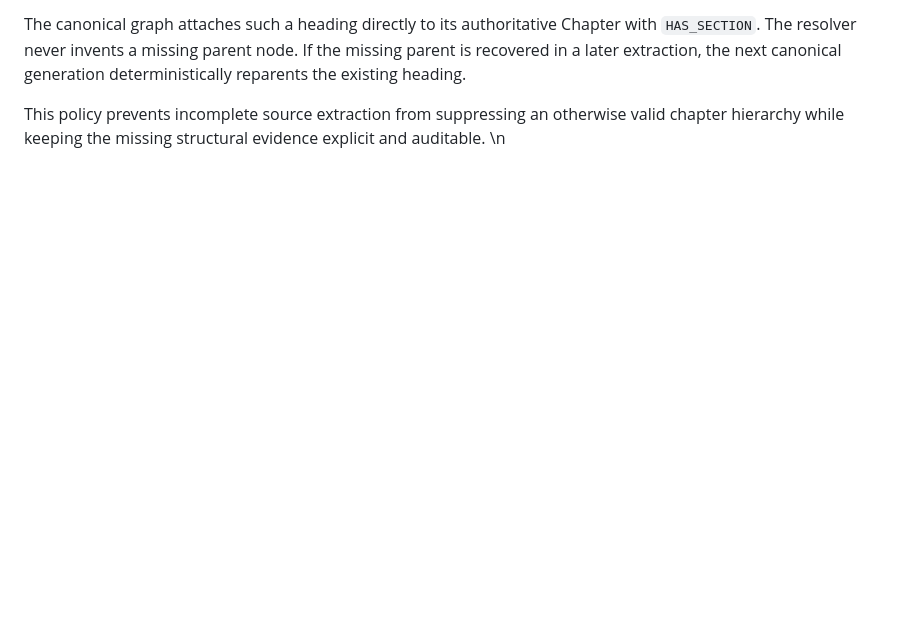
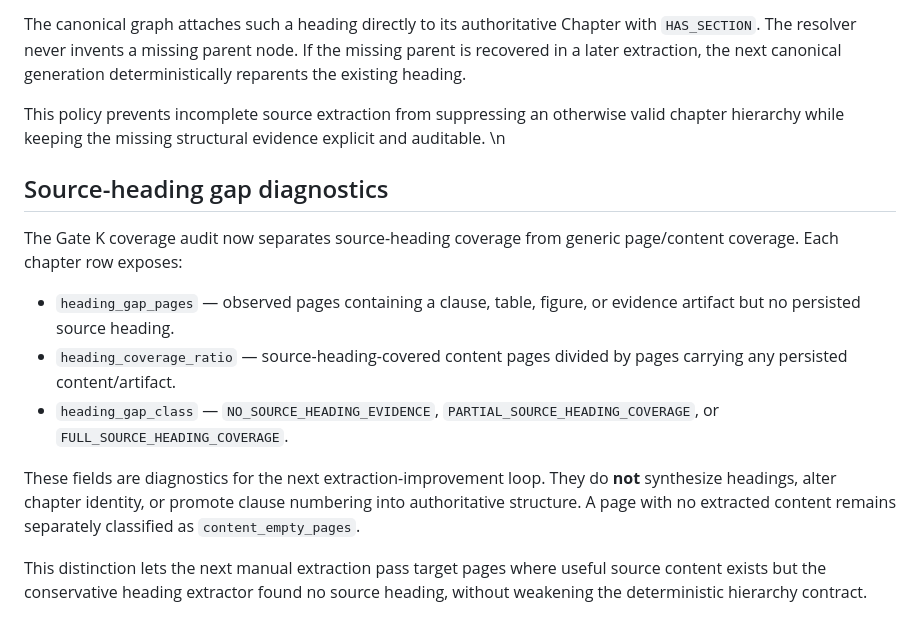
Before and after one commit to RohitBopche/RDSO-Drawings, a Markdown page: docs/Manual_Hierarchy_Resolver_v1.md, the part around the change. GitHub-like rendering; blank space fills up the shorter version.

Commit message:
docs: document manual heading gap diagnostics

```diff
--- a/docs/Manual_Hierarchy_Resolver_v1.md
+++ b/docs/Manual_Hierarchy_Resolver_v1.md
@@ -265,3 +265,15 @@ The canonical graph attaches such a heading directly to its authoritative Chapte
 
 This policy prevents incomplete source extraction from suppressing an otherwise valid chapter hierarchy while keeping the missing structural evidence explicit and auditable.
 \n
+
+## Source-heading gap diagnostics
+
+The Gate K coverage audit now separates source-heading coverage from generic page/content coverage. Each chapter row exposes:
+
+- `heading_gap_pages` — observed pages containing a clause, table, figure, or evidence artifact but no persisted source heading.
+- `heading_coverage_ratio` — source-heading-covered content pages divided by pages carrying any persisted content/artifact.
+- `heading_gap_class` — `NO_SOURCE_HEADING_EVIDENCE`, `PARTIAL_SOURCE_HEADING_COVERAGE`, or `FULL_SOURCE_HEADING_COVERAGE`.
+
+These fields are diagnostics for the next extraction-improvement loop. They do **not** synthesize headings, alter chapter identity, or promote clause numbering into authoritative structure. A page with no extracted content remains separately classified as `content_empty_pages`.
+
+This distinction lets the next manual extraction pass target pages where useful source content exists but the conservative heading extractor found no source heading, without weakening the deterministic hierarchy contract.
```
